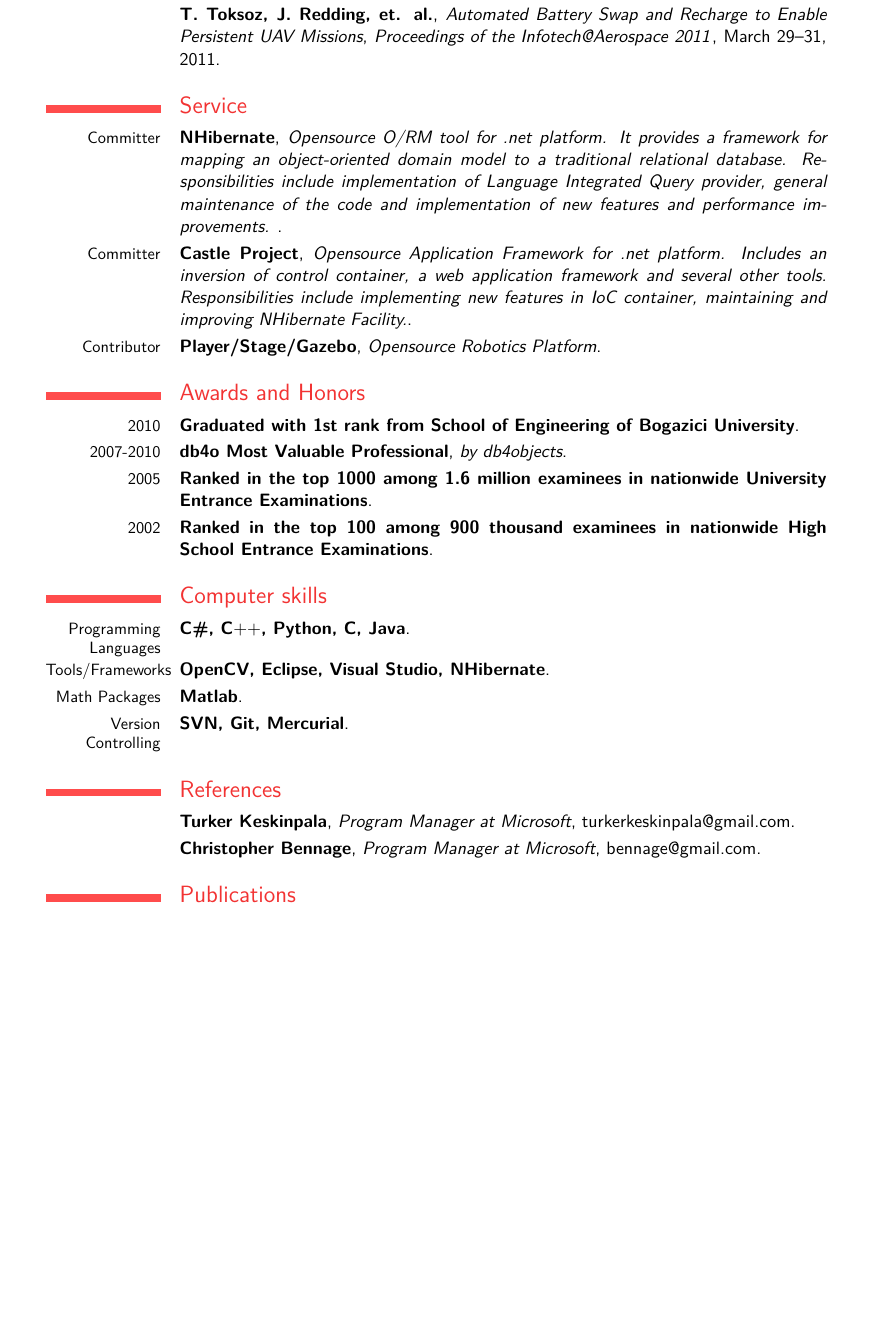
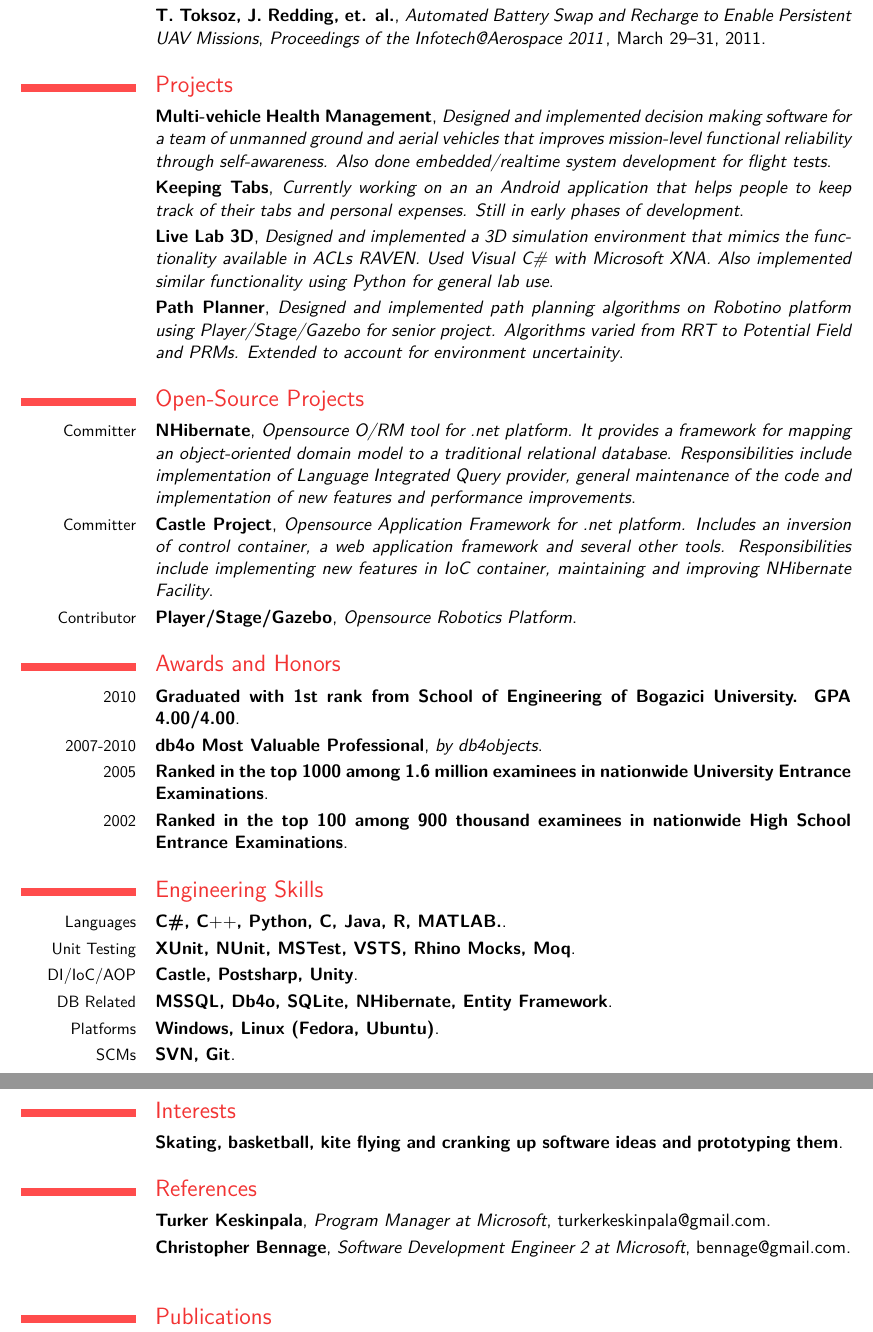
Before and after one commit to GunioRobot/tunatoksoz, a LaTeX CV (cvresume/Resume_Tuna_Toksoz.tex, which reads cvresume/moderncvthemecasual.sty): part of page 2 of 2 before the commit and two parts of pages 2 and 3 of 3 after it, the two joined at a grey line, cut so that both start at the same text, the shorter picture padded with empty space. Compiled offline with pdfLaTeX.

Commit message:
updated and hopefully finalized

```diff
--- a/cvresume/Resume_Tuna_Toksoz.tex
+++ b/cvresume/Resume_Tuna_Toksoz.tex
@@ -7,7 +7,7 @@
 
 
 \documentclass[11pt,a4paper]{moderncv}
-
+\usepackage{hyperref}
 % moderncv themes
 \moderncvtheme[red]{casual}                 % optional argument are 'blue' (default), 'orange', 'red', 'green', 'grey' and 'roman' (for roman fonts, instead of sans serif fonts)
 %\moderncvtheme[green]{classic}                % idem
@@ -68,29 +59,32 @@
 \section{Publications}
 \cventry{}{J. Redding, \textbf{T. Toksoz}, et. al.}{Proceedings of the AIAA Guidance, Navigation, and Control Conference}{\emph{Proceedings of the AIAA Guidance, Navigation, and Control Conference}}{August 8-11, 2011}{}
 \cventry{}{\textbf{T. Toksoz}, J. Redding, et. al.}{Automated Battery Swap and Recharge to Enable Persistent UAV Missions}{\emph{Proceedings of the Infotech@Aerospace 2011}}{March 29--31, 2011}{}
-\section{Service}
-\cventry{Committer}{NHibernate}{Opensource O/RM tool for .net platform. It provides a framework for mapping an object-oriented domain model to a traditional relational database. Responsibilities include implementation of Language Integrated Query provider, general maintenance of the code and implementation of new features and performance improvements. }{}{}{}{}
-\cventry{Committer}{Castle Project}{Opensource Application Framework for .net platform. Includes an inversion of control container, a web application framework and several other tools. Responsibilities include implementing new features in IoC container, maintaining and improving NHibernate Facility.}{}{}{}{}
+\section{Projects}
+\cventry{}{Multi-vehicle Health Management}{Designed and implemented decision making software for a team of unmanned ground and aerial vehicles that improves mission-level functional reliability through self-awareness. Also done embedded/realtime system development for flight tests}{}{}{}{}
+\cventry{}{Keeping Tabs}{Currently working on an an Android application that helps people to keep track of their tabs and personal expenses. Still in early phases of development}{}{}{}{}
+\cventry{}{Live Lab 3D}{Designed and implemented a 3D simulation environment that mimics the functionality available in ACLs RAVEN. Used Visual C\# with Microsoft XNA. Also implemented similar functionality using Python for general lab use}{}{}{}{}
+\cventry{}{Path Planner}{Designed and implemented path planning algorithms on Robotino platform using Player/Stage/Gazebo for senior project. Algorithms varied from RRT to Potential Field and PRMs. Extended to account for environment uncertainity}{}{}{}{}
+\section{Open-Source Projects}
+\cventry{Committer}{NHibernate}{Opensource O/RM tool for .net platform. It provides a framework for mapping an object-oriented domain model to a traditional relational database. Responsibilities include implementation of Language Integrated Query provider, general maintenance of the code and implementation of new features and performance improvements}{}{}{}{}
+\cventry{Committer}{Castle Project}{Opensource Application Framework for .net platform. Includes an inversion of control container, a web application framework and several other tools. Responsibilities include implementing new features in IoC container, maintaining and improving NHibernate Facility}{}{}{}{}
 \cventry{Contributor}{Player/Stage/Gazebo}{Opensource Robotics Platform}{}{}{}{}
-
-
 \section{Awards and Honors}
-\cventry{2010}{Graduated with 1st rank from School of Engineering of Bogazici University}{}{}{}{}{}
+\cventry{2010}{Graduated with 1st rank from School of Engineering of Bogazici University. GPA 4.00/4.00}{}{}{}{}{}
 \cventry{2007-2010}{db4o Most Valuable Professional}{by db4objects}{}{}{}{}
 \cventry{2005}{Ranked in the top 1000 among 1.6 million examinees in nationwide University Entrance Examinations}{}{}{}{}{}
 \cventry{2002}{Ranked in the top 100 among 900 thousand examinees in nationwide High School Entrance Examinations}{}{}{}{}{}
-
-\section{Computer skills}
-\cventry{Programming Languages}{C\#, C$++$, Python, C, Java}{}{}{}{}{}
-\cventry{Tools/Frameworks}{OpenCV, Eclipse, Visual Studio,  NHibernate}{}{}{}{}{}
-\cventry{Math Packages}{Matlab}{}{}{}{}{}
-\cventry{Version Controlling}{SVN, Git, Mercurial}{}{}{}{}{}
-
+\section{Engineering Skills}
+\cventry{Languages}{C\#, C$++$, Python, C, Java, R, MATLAB.}{}{}{}{}{}
+\cventry{Unit Testing}{XUnit, NUnit, MSTest, VSTS, Rhino Mocks, Moq}{}{}{}{}{}
+\cventry{DI/IoC/AOP}{Castle, Postsharp, Unity}{}{}{}{}{}
+\cventry{DB Related}{MSSQL, Db4o, SQLite, NHibernate, Entity Framework}{}{}{}{}{}
+\cventry{Platforms}{Windows, Linux (Fedora, Ubuntu)}{}{}{}{}{}
+\cventry{SCMs}{SVN, Git}{}{}{}{}{}
+\section{Interests}
+\cventry{}{Skating, basketball, kite flying and cranking up software ideas and prototyping them}{}{}{}{}{}
 \section{References}
-
 \cventry{}{\textbf{Turker Keskinpala}}{Program Manager at Microsoft}{turkerkeskinpala@gmail.com}{}{}
-\cventry{}{\textbf{Christopher Bennage}}{Program Manager at Microsoft}{bennage@gmail.com}{}{}
-
+\cventry{}{\textbf{Christopher Bennage}}{Software Development Engineer 2 at Microsoft}{bennage@gmail.com}{}{}
 \closesection{}                   % needed to renewcommands
 \renewcommand{\listitemsymbol}{-} % change the symbol for lists
 
--- a/cvresume/moderncvthemecasual.sty
+++ b/cvresume/moderncvthemecasual.sty
@@ -112,11 +112,11 @@
       {{\color{firstnamecolor}\framebox{\includegraphics[height=\@photoheight]{\@photo}}}}%
     \hfill%
     \raggedleft{\firstnamestyle{\MakeLowercase{\@firstname}}\familynamestyle{\MakeLowercase{\@familyname}}}\\[-.35em]}%
-  {\color{firstnamecolor}\rule{\textwidth}{.25ex}\\[2.5em]}%
+  {\color{firstnamecolor}\rule{\textwidth}{.25ex}\\[1.25em]}%
 % optional quote
   \ifthenelse{\isundefined{\@quote}}%
     {}%
-    {\centering{\begin{minipage}{\quotewidth}\centering\quotestyle{\@quote}\end{minipage}}\\[2.5em]}%
+    {\centering{\begin{minipage}{\quotewidth}\centering\quotestyle{\@quote}\end{minipage}}\\[1.25em]}%
   }%
 
 % cv footer
```
Also changed, not shown: cvresume/Resume_Tuna_Toksoz.pdf, cvresume/Resume_Tuna_Toksoz.tex (43 more changed lines).
